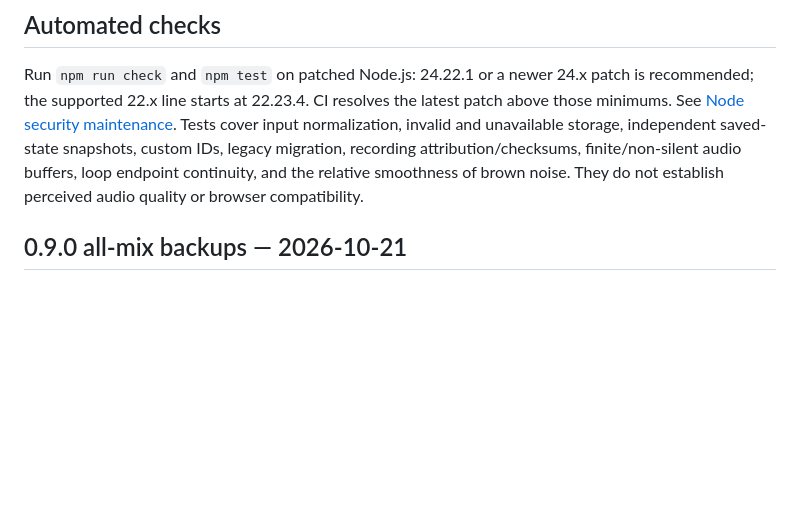
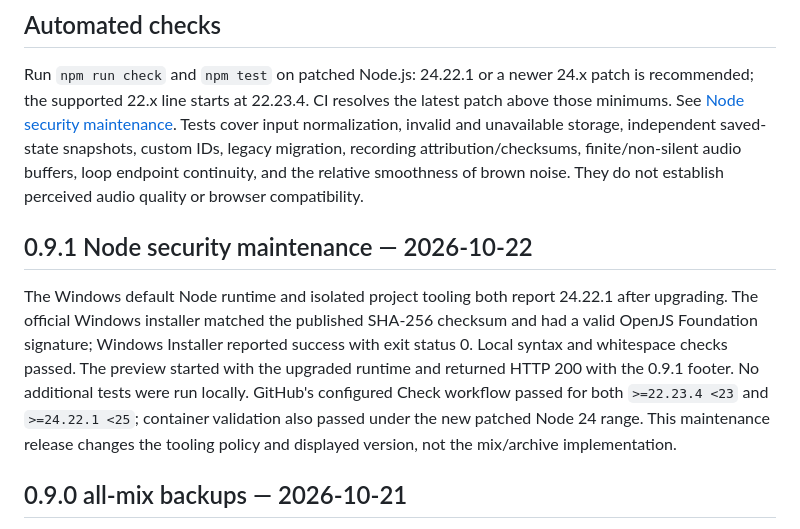
Before and after one commit to Vibeshibe/openambience, a Markdown page: docs/testing.md, the part around the change. GitHub-like rendering; blank space fills up the shorter version.

Commit message:
Record patched Node installation and CI verification

```diff
--- a/docs/testing.md
+++ b/docs/testing.md
@@ -3,6 +3,10 @@
 ## Automated checks
 
 Run `npm run check` and `npm test` on patched Node.js: 24.22.1 or a newer 24.x patch is recommended; the supported 22.x line starts at 22.23.4. CI resolves the latest patch above those minimums. See [Node security maintenance](node-security.md). Tests cover input normalization, invalid and unavailable storage, independent saved-state snapshots, custom IDs, legacy migration, recording attribution/checksums, finite/non-silent audio buffers, loop endpoint continuity, and the relative smoothness of brown noise. They do not establish perceived audio quality or browser compatibility.
+
+## 0.9.1 Node security maintenance — 2026-10-22
+
+The Windows default Node runtime and isolated project tooling both report 24.22.1 after upgrading. The official Windows installer matched the published SHA-256 checksum and had a valid OpenJS Foundation signature; Windows Installer reported success with exit status 0. Local syntax and whitespace checks passed. The preview started with the upgraded runtime and returned HTTP 200 with the 0.9.1 footer. No additional tests were run locally. GitHub's configured Check workflow passed for both `>=22.23.4 <23` and `>=24.22.1 <25`; container validation also passed under the new patched Node 24 range. This maintenance release changes the tooling policy and displayed version, not the mix/archive implementation.
 
 ## 0.9.0 all-mix backups — 2026-10-21
 
```
